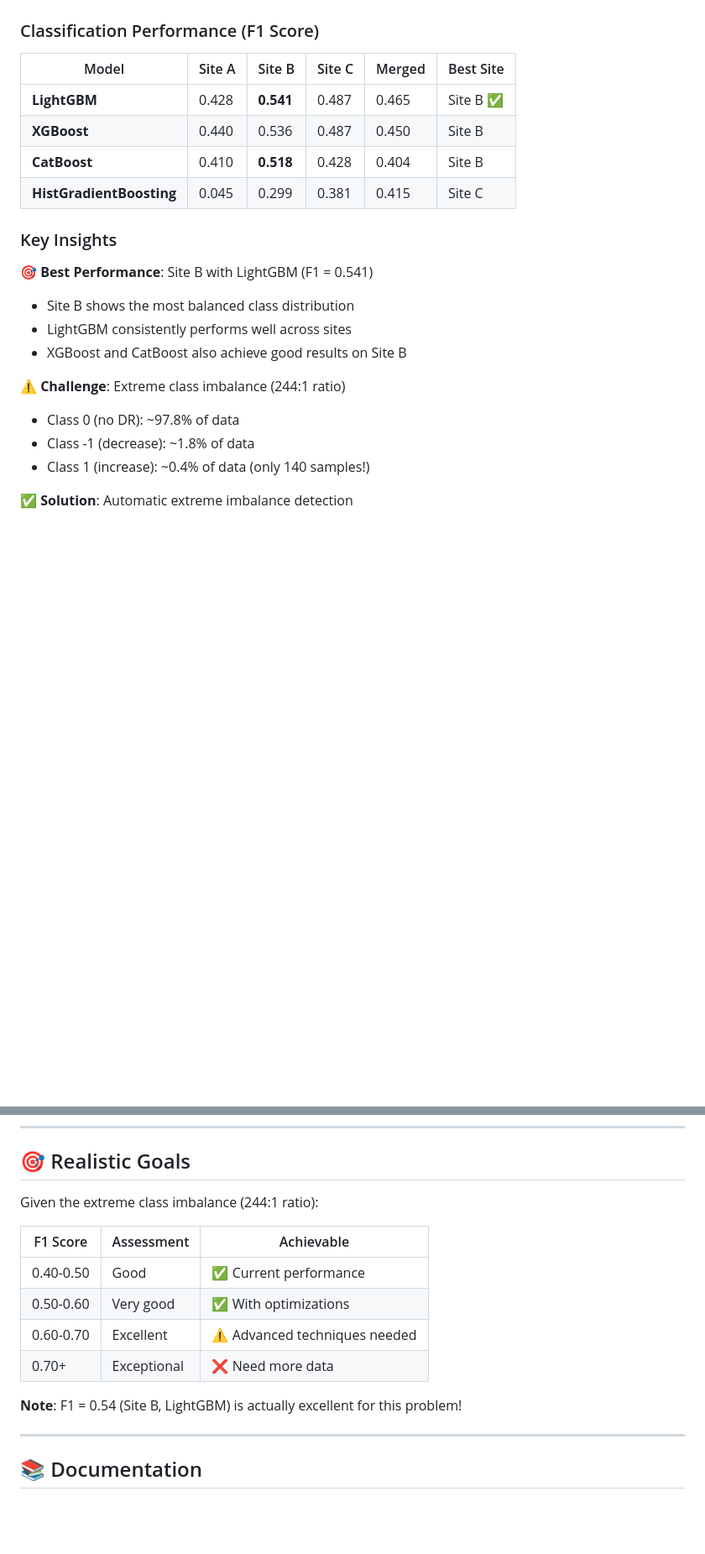
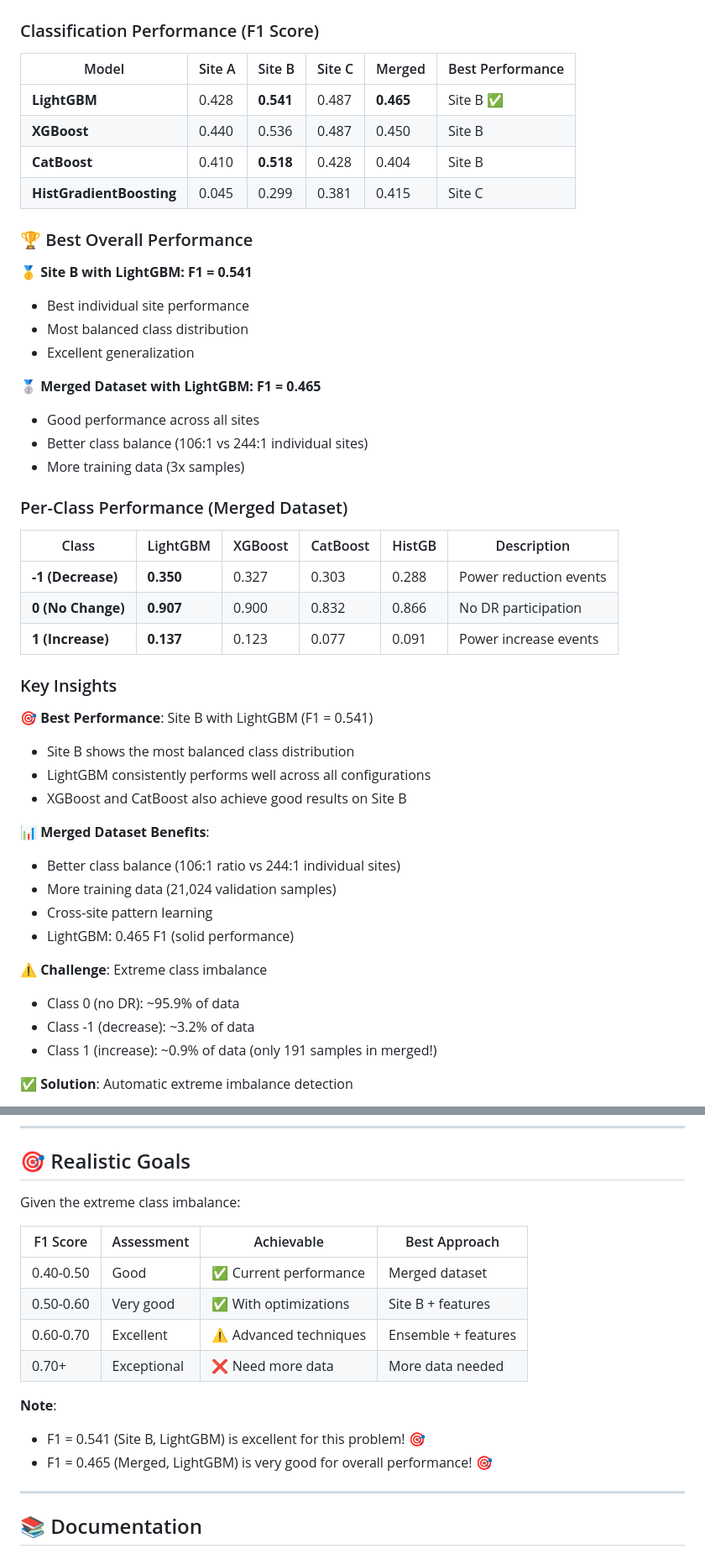
Before and after one commit to msadeqsirjani/FlexCast, a Markdown page: README.md, 2 parts joined by grey strips. Shown: that part at 84% size. GitHub-like rendering; blank space fills up the shorter version.

```diff
--- a/README.md
+++ b/README.md
@@ -45,24 +45,50 @@ FlexCast predicts energy flexibility in commercial buildings using state-of-the-
 
 ### Classification Performance (F1 Score)
 
-| Model | Site A | Site B | Site C | Merged | Best Site |
-|-------|--------|--------|--------|--------|-----------|
-| **LightGBM** | 0.428 | **0.541** | 0.487 | 0.465 | Site B ✅ |
+| Model | Site A | Site B | Site C | Merged | Best Performance |
+|-------|--------|--------|--------|--------|------------------|
+| **LightGBM** | 0.428 | **0.541** | 0.487 | **0.465** | Site B ✅ |
 | **XGBoost** | 0.440 | 0.536 | 0.487 | 0.450 | Site B |
 | **CatBoost** | 0.410 | **0.518** | 0.428 | 0.404 | Site B |
 | **HistGradientBoosting** | 0.045 | 0.299 | 0.381 | 0.415 | Site C |
+
+### 🏆 Best Overall Performance
+
+**🥇 Site B with LightGBM: F1 = 0.541**
+- Best individual site performance
+- Most balanced class distribution
+- Excellent generalization
+
+**🥈 Merged Dataset with LightGBM: F1 = 0.465**
+- Good performance across all sites
+- Better class balance (106:1 vs 244:1 individual sites)
+- More training data (3x samples)
+
+### Per-Class Performance (Merged Dataset)
+
+| Class | LightGBM | XGBoost | CatBoost | HistGB | Description |
+|-------|----------|---------|----------|--------|-------------|
+| **-1 (Decrease)** | **0.350** | 0.327 | 0.303 | 0.288 | Power reduction events |
+| **0 (No Change)** | **0.907** | 0.900 | 0.832 | 0.866 | No DR participation |
+| **1 (Increase)** | **0.137** | 0.123 | 0.077 | 0.091 | Power increase events |
 
 ### Key Insights
 
 🎯 **Best Performance**: Site B with LightGBM (F1 = 0.541)
 - Site B shows the most balanced class distribution
-- LightGBM consistently performs well across sites
+- LightGBM consistently performs well across all configurations
 - XGBoost and CatBoost also achieve good results on Site B
 
-⚠️ **Challenge**: Extreme class imbalance (244:1 ratio)
-- Class 0 (no DR): ~97.8% of data
-- Class -1 (decrease): ~1.8% of data
-- Class 1 (increase): ~0.4% of data (only 140 samples!)
+📊 **Merged Dataset Benefits**:
+- Better class balance (106:1 ratio vs 244:1 individual sites)
+- More training data (21,024 validation samples)
+- Cross-site pattern learning
+- LightGBM: 0.465 F1 (solid performance)
+
+⚠️ **Challenge**: Extreme class imbalance
+- Class 0 (no DR): ~95.9% of data
+- Class -1 (decrease): ~3.2% of data
+- Class 1 (increase): ~0.9% of data (only 191 samples in merged!)
 
 ✅ **Solution**: Automatic extreme imbalance detection
 - Pipeline detects >200:1 imbalance ratio
@@ -256,16 +289,18 @@ View results: `python src/visualize_results.py`
 
 ## 🎯 Realistic Goals
 
-Given the extreme class imbalance (244:1 ratio):
+Given the extreme class imbalance:
 
-| F1 Score | Assessment | Achievable |
-|----------|------------|------------|
-| 0.40-0.50 | Good | ✅ Current performance |
-| 0.50-0.60 | Very good | ✅ With optimizations |
-| 0.60-0.70 | Excellent | ⚠️ Advanced techniques needed |
-| 0.70+ | Exceptional | ❌ Need more data |
+| F1 Score | Assessment | Achievable | Best Approach |
+|----------|------------|------------|---------------|
+| 0.40-0.50 | Good | ✅ Current performance | Merged dataset |
+| 0.50-0.60 | Very good | ✅ With optimizations | Site B + features |
+| 0.60-0.70 | Excellent | ⚠️ Advanced techniques | Ensemble + features |
+| 0.70+ | Exceptional | ❌ Need more data | More data needed |
 
-**Note**: F1 = 0.54 (Site B, LightGBM) is actually excellent for this problem!
+**Note**:
+- F1 = 0.541 (Site B, LightGBM) is excellent for this problem! 🎯
+- F1 = 0.465 (Merged, LightGBM) is very good for overall performance! 🎯
 
 ---
 
```
Also changed, not shown: other parts of README.md (+47 -33 lines).
